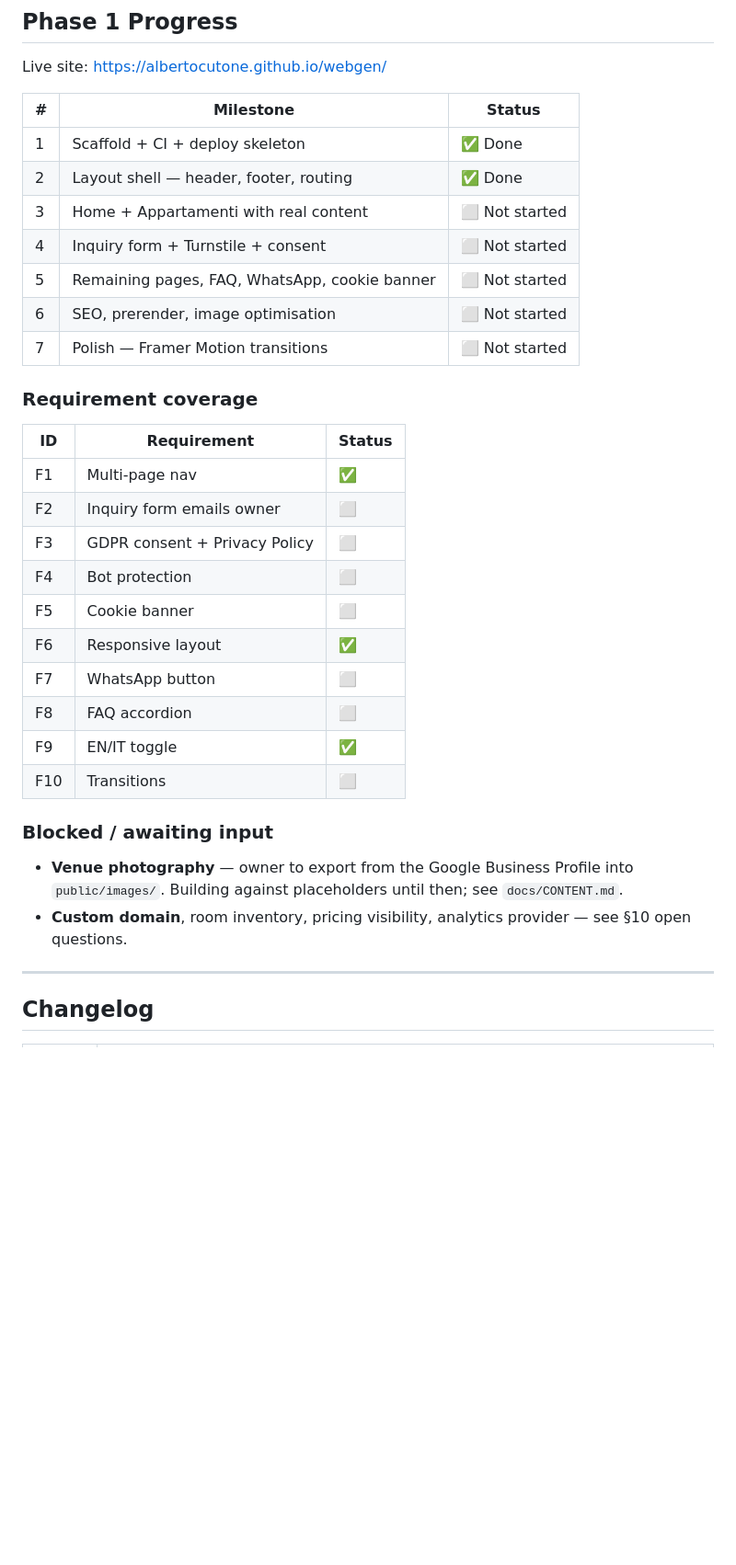
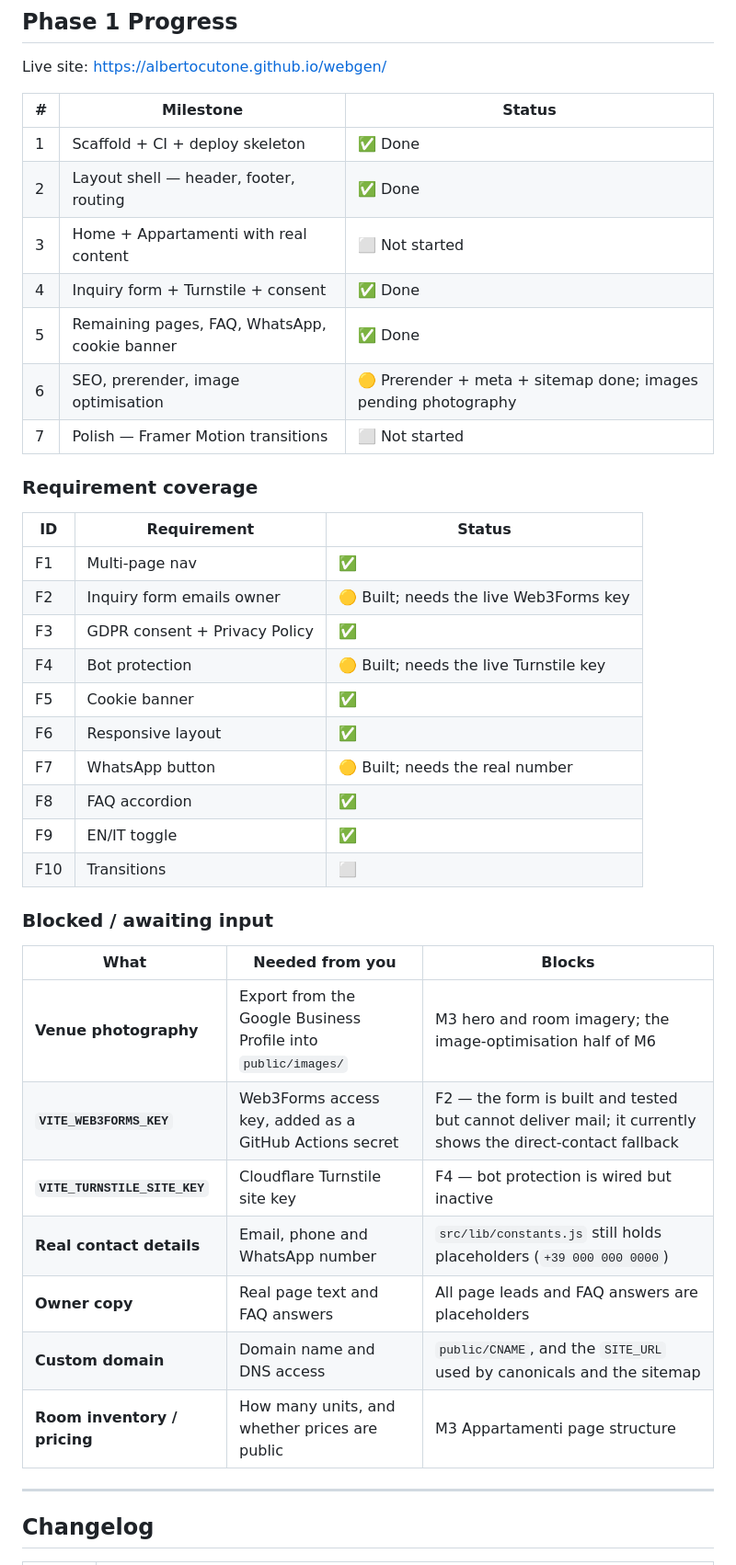
Before and after one commit to albertocutone/webgen, a Markdown page: docs/design.md, the part around one of its changes. Shown at 92% size. Rendered like a GitHub page; blank space fills up the shorter version.

Commit message:
docs: record M4, M5 and M6 progress and what is blocked on input
Replaces the prose blocked list with a table naming each missing input,
who provides it and what it blocks, so the outstanding decisions are
readable at a glance.

```diff
--- a/docs/design.md
+++ b/docs/design.md
@@ -635,36 +635,42 @@ Rendering and E2E are verified on the CI round-trip, and `deploy` gates on both.
 
 Live site: <https://albertocutone.github.io/webgen/>
 
-| #   | Milestone                                     | Status         |
-| --- | --------------------------------------------- | -------------- |
-| 1   | Scaffold + CI + deploy skeleton               | ✅ Done        |
-| 2   | Layout shell — header, footer, routing        | ✅ Done        |
-| 3   | Home + Appartamenti with real content         | ⬜ Not started |
-| 4   | Inquiry form + Turnstile + consent            | ⬜ Not started |
-| 5   | Remaining pages, FAQ, WhatsApp, cookie banner | ⬜ Not started |
-| 6   | SEO, prerender, image optimisation            | ⬜ Not started |
-| 7   | Polish — Framer Motion transitions            | ⬜ Not started |
+| #   | Milestone                                     | Status                                                         |
+| --- | --------------------------------------------- | -------------------------------------------------------------- |
+| 1   | Scaffold + CI + deploy skeleton               | ✅ Done                                                        |
+| 2   | Layout shell — header, footer, routing        | ✅ Done                                                        |
+| 3   | Home + Appartamenti with real content         | ⬜ Not started                                                 |
+| 4   | Inquiry form + Turnstile + consent            | ✅ Done                                                        |
+| 5   | Remaining pages, FAQ, WhatsApp, cookie banner | ✅ Done                                                        |
+| 6   | SEO, prerender, image optimisation            | 🟡 Prerender + meta + sitemap done; images pending photography |
+| 7   | Polish — Framer Motion transitions            | ⬜ Not started                                                 |
 
 ### Requirement coverage
 
-| ID  | Requirement                   | Status |
-| --- | ----------------------------- | ------ |
-| F1  | Multi-page nav                | ✅     |
-| F2  | Inquiry form emails owner     | ⬜     |
-| F3  | GDPR consent + Privacy Policy | ⬜     |
-| F4  | Bot protection                | ⬜     |
-| F5  | Cookie banner                 | ⬜     |
-| F6  | Responsive layout             | ✅     |
-| F7  | WhatsApp button               | ⬜     |
-| F8  | FAQ accordion                 | ⬜     |
-| F9  | EN/IT toggle                  | ✅     |
-| F10 | Transitions                   | ⬜     |
+| ID  | Requirement                   | Status                                 |
+| --- | ----------------------------- | -------------------------------------- |
+| F1  | Multi-page nav                | ✅                                     |
+| F2  | Inquiry form emails owner     | 🟡 Built; needs the live Web3Forms key |
+| F3  | GDPR consent + Privacy Policy | ✅                                     |
+| F4  | Bot protection                | 🟡 Built; needs the live Turnstile key |
+| F5  | Cookie banner                 | ✅                                     |
+| F6  | Responsive layout             | ✅                                     |
+| F7  | WhatsApp button               | 🟡 Built; needs the real number        |
+| F8  | FAQ accordion                 | ✅                                     |
+| F9  | EN/IT toggle                  | ✅                                     |
+| F10 | Transitions                   | ⬜                                     |
 
 ### Blocked / awaiting input
 
-- **Venue photography** — owner to export from the Google Business Profile into `public/images/`.
-  Building against placeholders until then; see `docs/CONTENT.md`.
-- **Custom domain**, room inventory, pricing visibility, analytics provider — see §10 open questions.
+| What                          | Needed from you                                               | Blocks                                                                                                    |
+| ----------------------------- | ------------------------------------------------------------- | --------------------------------------------------------------------------------------------------------- |
+| **Venue photography**         | Export from the Google Business Profile into `public/images/` | M3 hero and room imagery; the image-optimisation half of M6                                               |
+| **`VITE_WEB3FORMS_KEY`**      | Web3Forms access key, added as a GitHub Actions secret        | F2 — the form is built and tested but cannot deliver mail; it currently shows the direct-contact fallback |
+| **`VITE_TURNSTILE_SITE_KEY`** | Cloudflare Turnstile site key                                 | F4 — bot protection is wired but inactive                                                                 |
+| **Real contact details**      | Email, phone and WhatsApp number                              | `src/lib/constants.js` still holds placeholders (`+39 000 000 0000`)                                      |
+| **Owner copy**                | Real page text and FAQ answers                                | All page leads and FAQ answers are placeholders                                                           |
+| **Custom domain**             | Domain name and DNS access                                    | `public/CNAME`, and the `SITE_URL` used by canonicals and the sitemap                                     |
+| **Room inventory / pricing**  | How many units, and whether prices are public                 | M3 Appartamenti page structure                                                                            |
 
 ---
 
```
Also changed, not shown: other parts of docs/design.md (+9 -6 lines).
